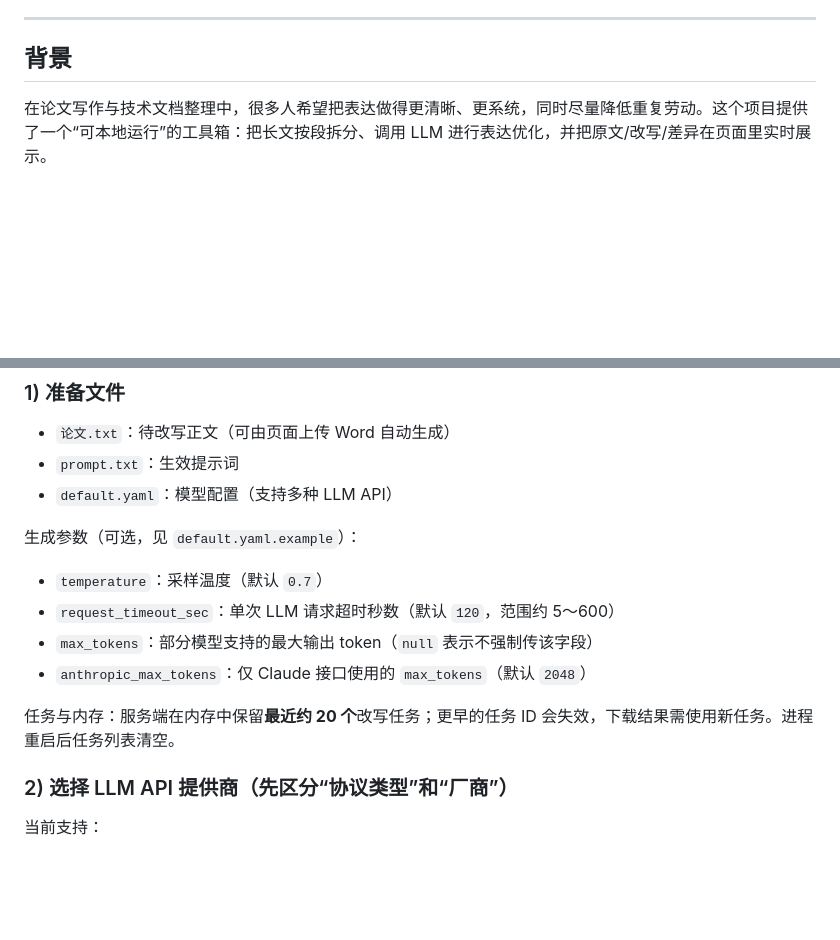
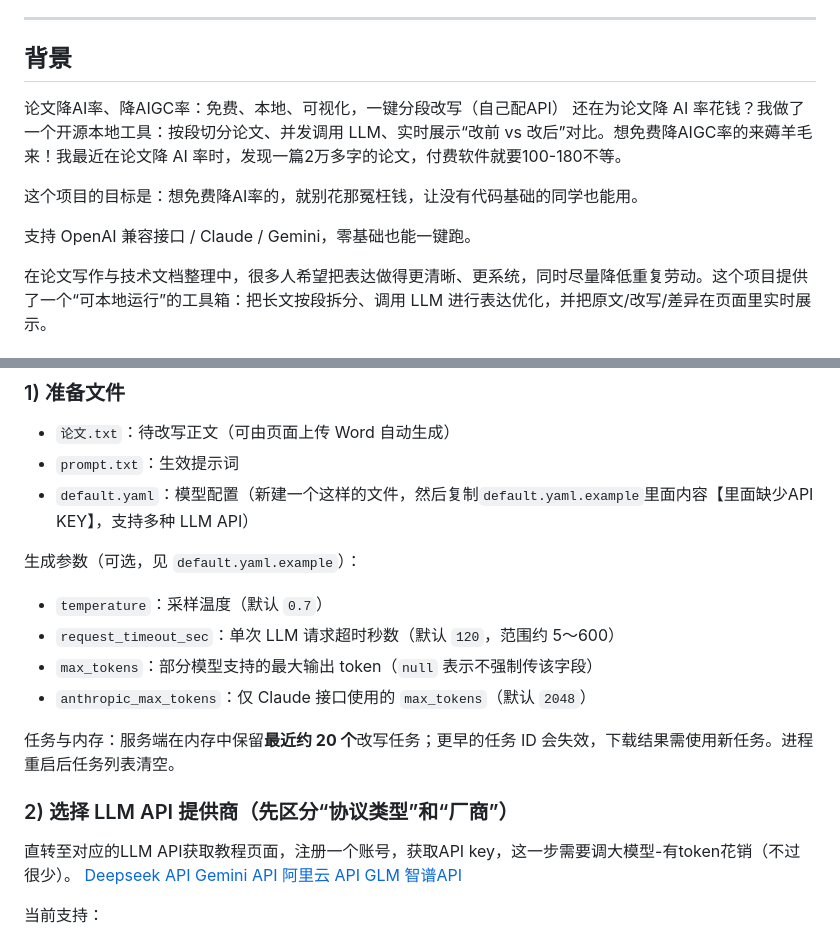
Before and after one commit to wzm110/-AI-thesis-ai-rewrite-assistant-, a Markdown page: README.md, 2 parts joined by grey strips. GitHub-like rendering; blank space fills up the shorter version.

Commit message:
docs: update README
Made-with: Cursor

```diff
--- a/README.md
+++ b/README.md
@@ -5,6 +5,13 @@
 ---
 
 ## 背景
+
+论文降AI率、降AIGC率：免费、本地、可视化，一键分段改写（自己配API）
+还在为论文降 AI 率花钱？我做了一个开源本地工具：按段切分论文、并发调用 LLM、实时展示“改前 vs 改后”对比。想免费降AIGC率的来薅羊毛来！我最近在论文降 AI 率时，发现一篇2万多字的论文，付费软件就要100-180不等。
+
+这个项目的目标是：想免费降AI率的，就别花那冤枉钱，让没有代码基础的同学也能用。
+
+支持 OpenAI 兼容接口 / Claude / Gemini，零基础也能一键跑。
 
 在论文写作与技术文档整理中，很多人希望把表达做得更清晰、更系统，同时尽量降低重复劳动。这个项目提供了一个“可本地运行”的工具箱：把长文按段拆分、调用 LLM 进行表达优化，并把原文/改写/差异在页面里实时展示。
 
@@ -109,7 +116,7 @@
 
 - `论文.txt`：待改写正文（可由页面上传 Word 自动生成）
 - `prompt.txt`：生效提示词
-- `default.yaml`：模型配置（支持多种 LLM API）
+- `default.yaml`：模型配置（新建一个这样的文件，然后复制`default.yaml.example`里面内容【里面缺少API KEY】，支持多种 LLM API）
 
 生成参数（可选，见 `default.yaml.example`）：
 
@@ -121,6 +128,12 @@
 任务与内存：服务端在内存中保留**最近约 20 个**改写任务；更早的任务 ID 会失效，下载结果需使用新任务。进程重启后任务列表清空。
 
 ### 2) 选择 LLM API 提供商（先区分“协议类型”和“厂商”）
+
+直转至对应的LLM API获取教程页面，注册一个账号，获取API key，这一步需要调大模型-有token花销（不过很少）。
+[Deepseek API](https://platform.deepseek.com/sign_in)
+[Gemini API](https://ai.google.dev/gemini-api/docs?hl=zh-cn)
+[阿里云 API](https://bailian.console.aliyun.com/cn-beijing/?spm=5176.29619931.J_SEsSjsNv72yRuRFS2VknO.2.188510d7pSOLaF&tab=api#/api)
+[GLM 智谱API](https://www.bing.com/ck/a?!&&p=468e8e3400cbf6a1d9c025837035234cf120f91fea9079fabb8ecbf302dafaa3JmltdHM9MTc3MzYxOTIwMA&ptn=3&ver=2&hsh=4&fclid=28b31beb-9659-6b1c-386c-0d41978b6ac6&u=a1aHR0cHM6Ly93d3cuYmlnbW9kZWwuY24vY29uc29sZS9vdmVydmlldw)
 
 当前支持：
 
```
